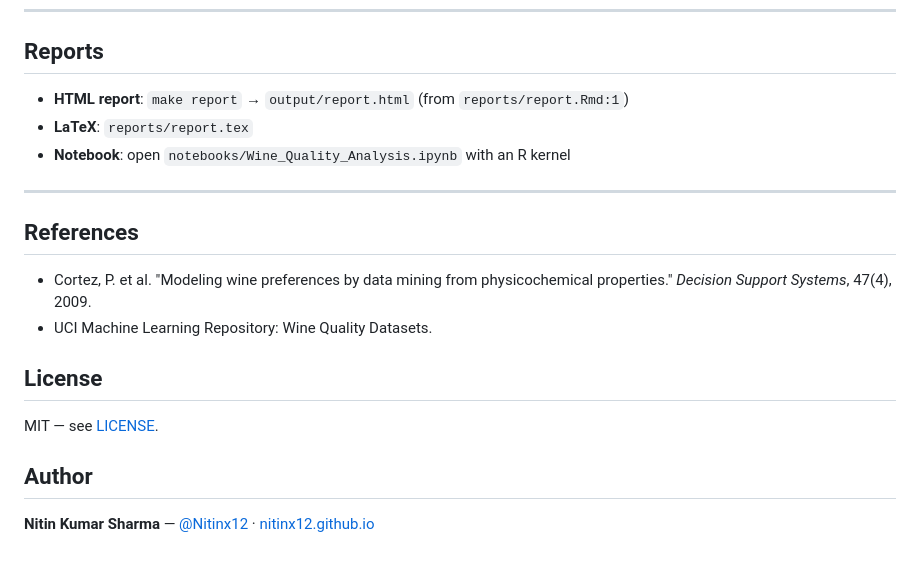
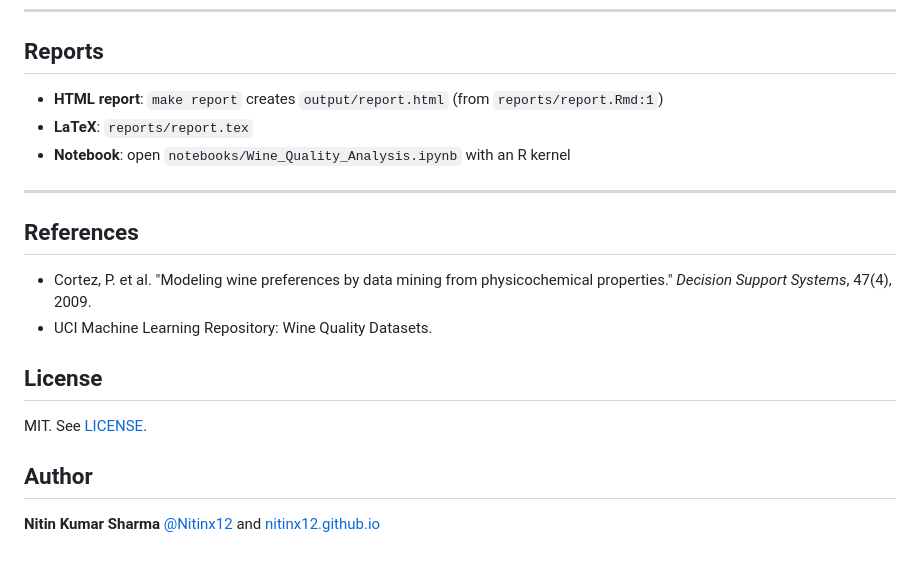
Before and after one commit to Nitinx12/Wine-Quality-Analysis, a Markdown page: README.md, the part around one of its changes. Rendered like a GitHub page.

```diff
--- a/README.md
+++ b/README.md
@@ -195,7 +195,7 @@ The image installs R, Python via `uv`, and pandoc.
 
 ## Reports
 
-- **HTML report**: `make report` → `output/report.html` (from `reports/report.Rmd:1`)
+- **HTML report**: `make report` creates `output/report.html` (from `reports/report.Rmd:1`)
 - **LaTeX**: `reports/report.tex`
 - **Notebook**: open `notebooks/Wine_Quality_Analysis.ipynb` with an R kernel
 
@@ -208,8 +208,8 @@ The image installs R, Python via `uv`, and pandoc.
 
 ## License
 
-MIT — see [LICENSE](LICENSE).
+MIT. See [LICENSE](LICENSE).
 
 ## Author
 
-**Nitin Kumar Sharma** — [@Nitinx12](https://github.com/Nitinx12) · [nitinx12.github.io](https://nitinx12.github.io)
+**Nitin Kumar Sharma** [@Nitinx12](https://github.com/Nitinx12) and [nitinx12.github.io](https://nitinx12.github.io)
```
Also changed, not shown: other parts of README.md (+27 -27 lines).
